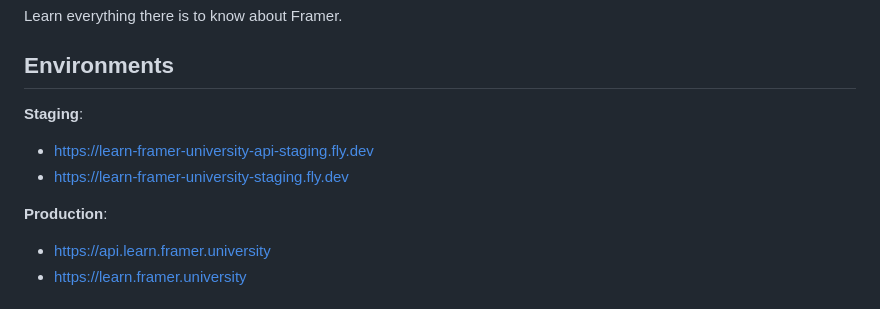
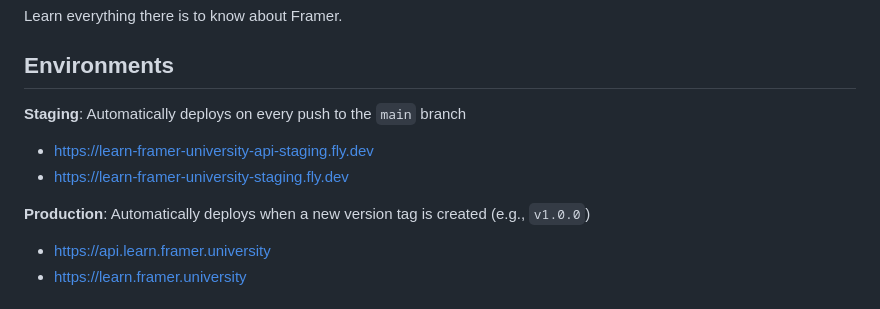
Before and after one commit to Sakib25800/learn-framer-university, a Markdown page: README.md, the part around the change. GitHub-like rendering.

Commit message:
docs: add environment info

```diff
--- a/README.md
+++ b/README.md
@@ -22,10 +22,14 @@ Learn everything there is to know about Framer.
 ## Environments
 
 **Staging**:
+Automatically deploys on every push to the `main` branch
+
 - https://learn-framer-university-api-staging.fly.dev
 - https://learn-framer-university-staging.fly.dev
 
 **Production**:
+Automatically deploys when a new version tag is created (e.g., `v1.0.0`)
+
 - https://api.learn.framer.university
 - https://learn.framer.university
 
```
